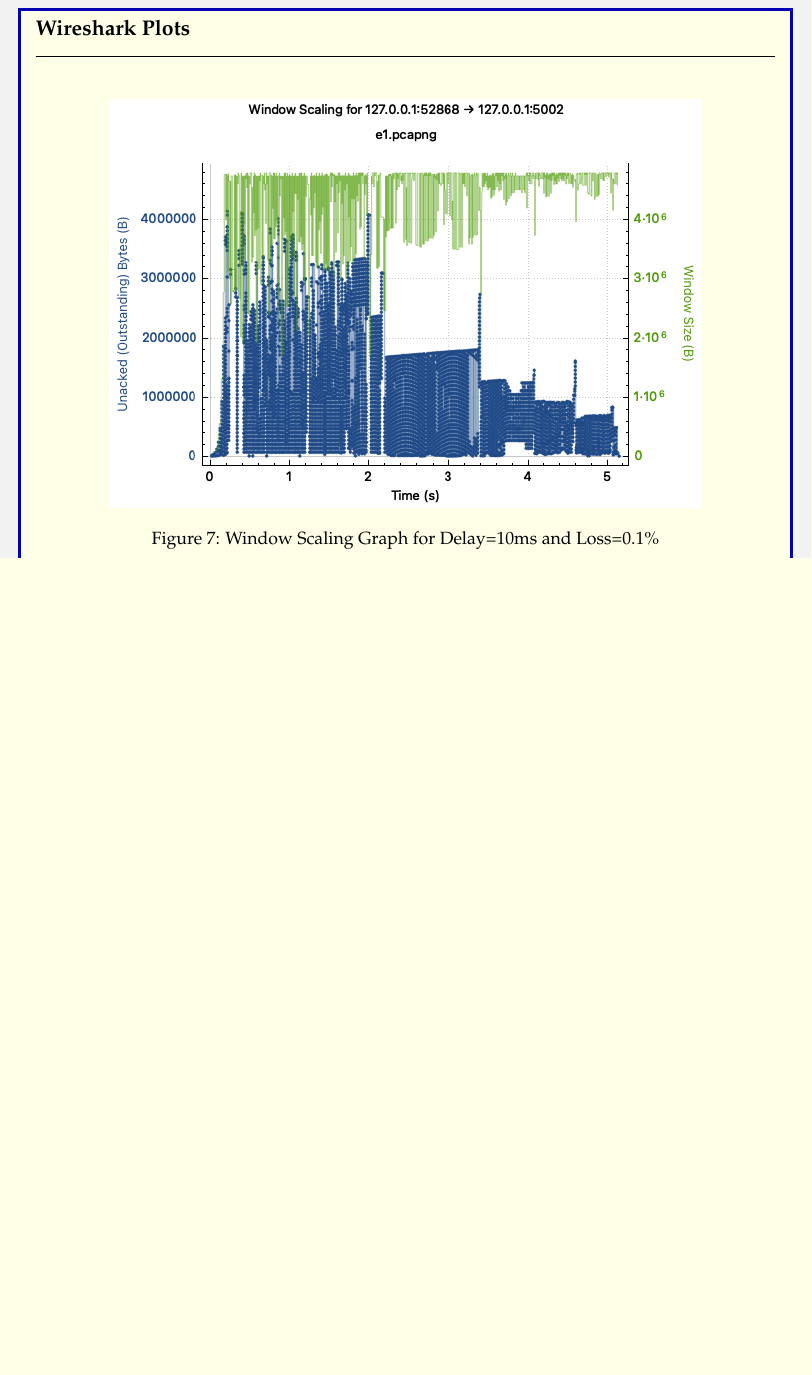
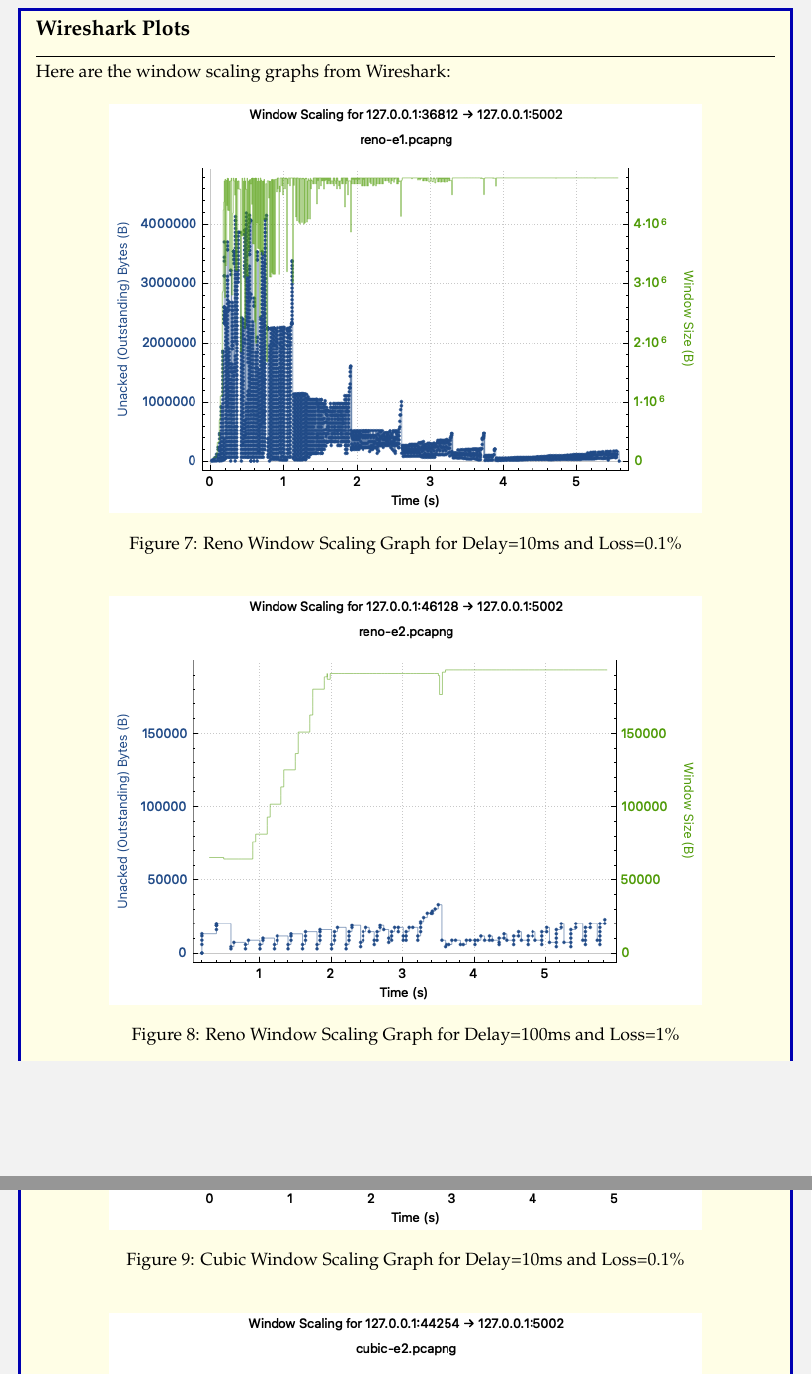
Before and after one commit to sakshamrathi21/TCP-Variants-Comparison, a LaTeX document (22b1003-lab8-report.tex): part of page 5 of 5 before the commit and two parts of pages 5 and 6 of 6 after it, the two joined at a grey line, cut so that both start at the same text, the shorter picture padded with empty space. Compiled offline with pdfLaTeX.

Commit message:
report-changes

```diff
--- a/22b1003-lab8-report.tex
+++ b/22b1003-lab8-report.tex
@@ -119,13 +119,20 @@ Indian Institute of Technology Bombay \\
 \clearpage
 
 \begin{solution}{Wireshark Plots}
+    Here are the window scaling graphs from Wireshark:
     \begin{figure}[H]
         \centering
-        \includegraphics[width=0.8\textwidth]{e1.png}
-        \caption{Window Scaling Graph for Delay=10ms and Loss=0.1\%}
+        \includegraphics[width=0.8\textwidth]{reno-e1.png}
+        \caption{Reno Window Scaling Graph for Delay=10ms and Loss=0.1\%}
     \end{figure}
 
     \begin{figure}[H]
         \centering
-        \includegraphics[width=0.8\textwidth]{e2.png}
-        \caption{Window Scaling Graph for Delay=100ms and Loss=1\%}
+        \includegraphics[width=0.8\textwidth]{reno-e2.png}
+        \caption{Reno Window Scaling Graph for Delay=100ms and Loss=1\%}
+    \end{figure}
+
+    \begin{figure}[H]
+        \centering
+        \includegraphics[width=0.8\textwidth]{cubic-e1.png}
+        \caption{Cubic Window Scaling Graph for Delay=10ms and Loss=0.1\%}
```
Also changed, not shown: 22b1003-lab8-report.pdf, cubic-e1.png, e1.png (deleted), e2.png (deleted), 22b1003-lab8-report.tex (6 more changed lines), 5 other files.
